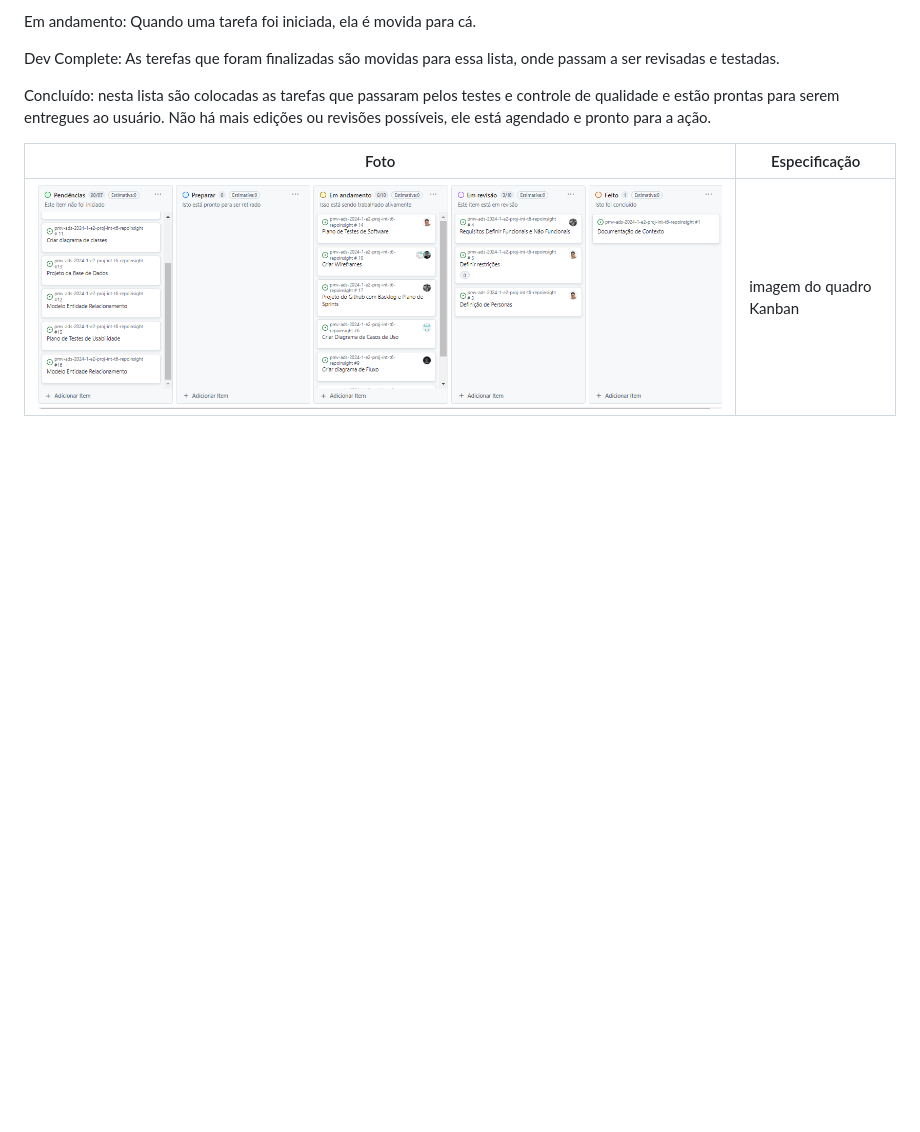
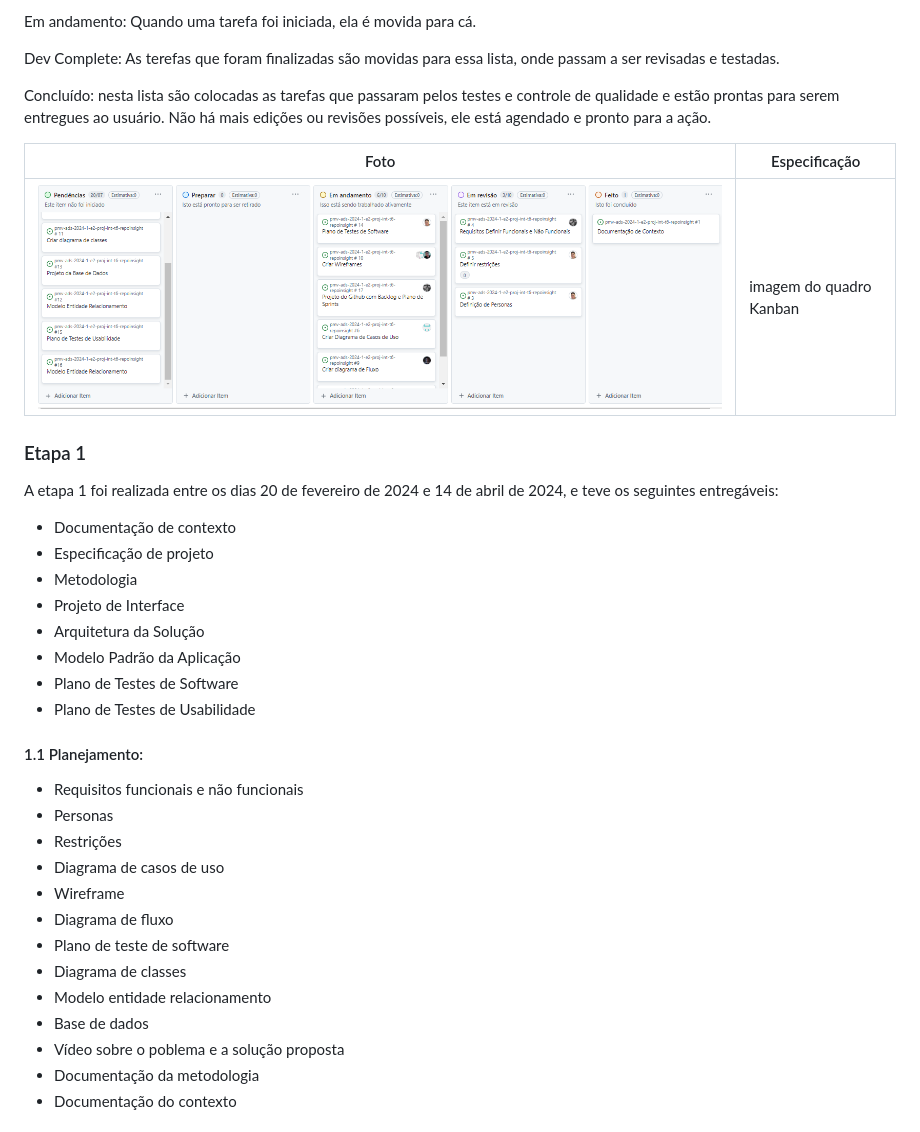
Before and after one commit to ICEI-PUC-Minas-PMV-ADS/pmv-ads-2024-1-e2-proj-int-t6-repoinsight, a Markdown page: docs/03-Metodologia.md, the part around one of its changes. Rendered like a GitHub page; blank space fills up the shorter version.

```diff
--- a/docs/03-Metodologia.md
+++ b/docs/03-Metodologia.md
@@ -61,3 +62,34 @@ Concluído: nesta lista são colocadas as tarefas que passaram pelos testes e co
 | Foto | Especificação |
 | ------ | -------------- |
 ![kanban](</docs/img/Kanban git hub.png>) | imagem do quadro Kanban
+
+
+
+### Etapa 1
+
+A etapa 1 foi realizada entre os dias 20 de fevereiro de 2024 e 14 de abril de 2024, e teve os seguintes entregáveis:
+- Documentação de contexto
+- Especificação de projeto
+- Metodologia
+- Projeto de Interface
+- Arquitetura da Solução
+- Modelo Padrão da Aplicação
+- Plano de Testes de Software
+- Plano de Testes de Usabilidade
+
+#### 1.1 Planejamento:
+
+- Requisitos funcionais e não funcionais
+- Personas
+- Restrições
+- Diagrama de casos de uso
+- Wireframe
+- Diagrama de fluxo
+- Plano de teste de software
+- Diagrama de classes
+- Modelo entidade relacionamento
+- Base de dados
+- Vídeo sobre o poblema e a solução proposta
+- Documentação da metodologia
+- Documentação do contexto
+
```
Also changed, not shown: other parts of docs/03-Metodologia.md (+40 -23 lines), docs/img/Diagrama de cadastro usuário.png (added), docs/img/Diagrama de classe.jpg (added), docs/img/GITFLOW.png (added), docs/img/teams.jpg (added), docs/img/whatsaap.jpg (added), docs/img/wireframee.jpg (added).
